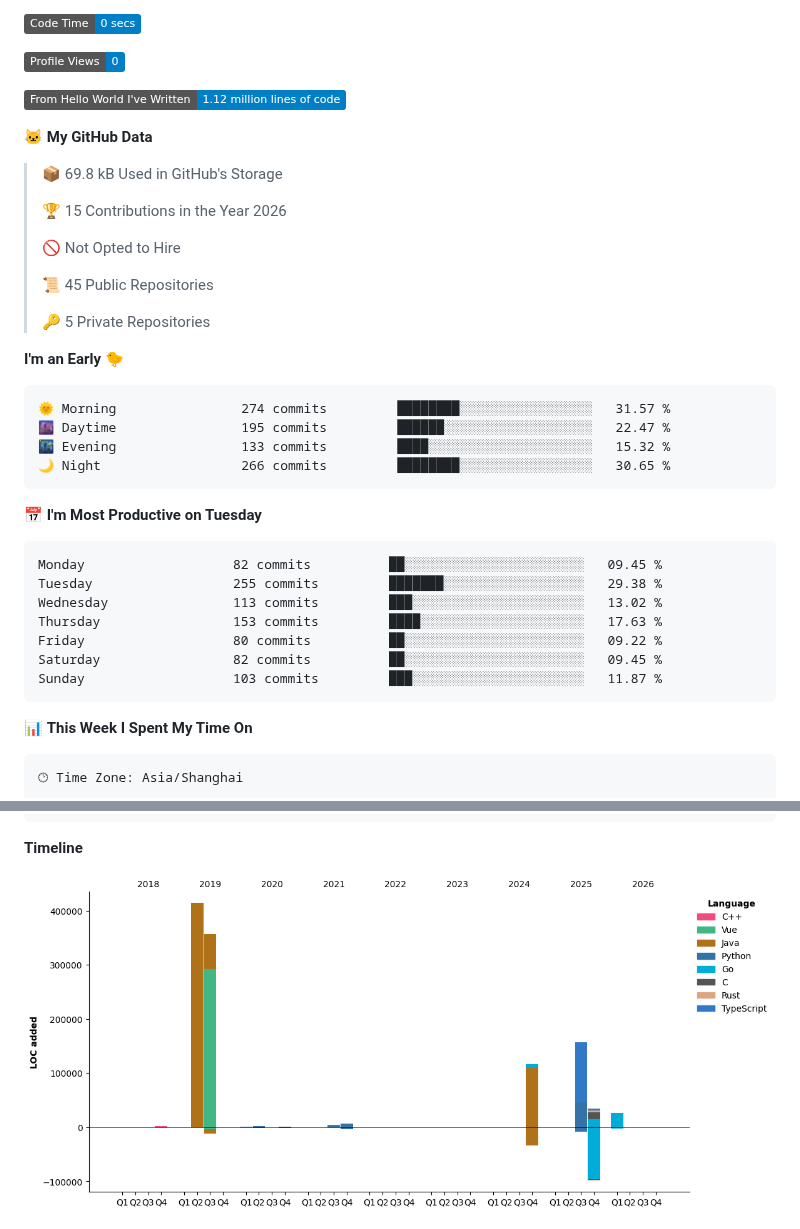
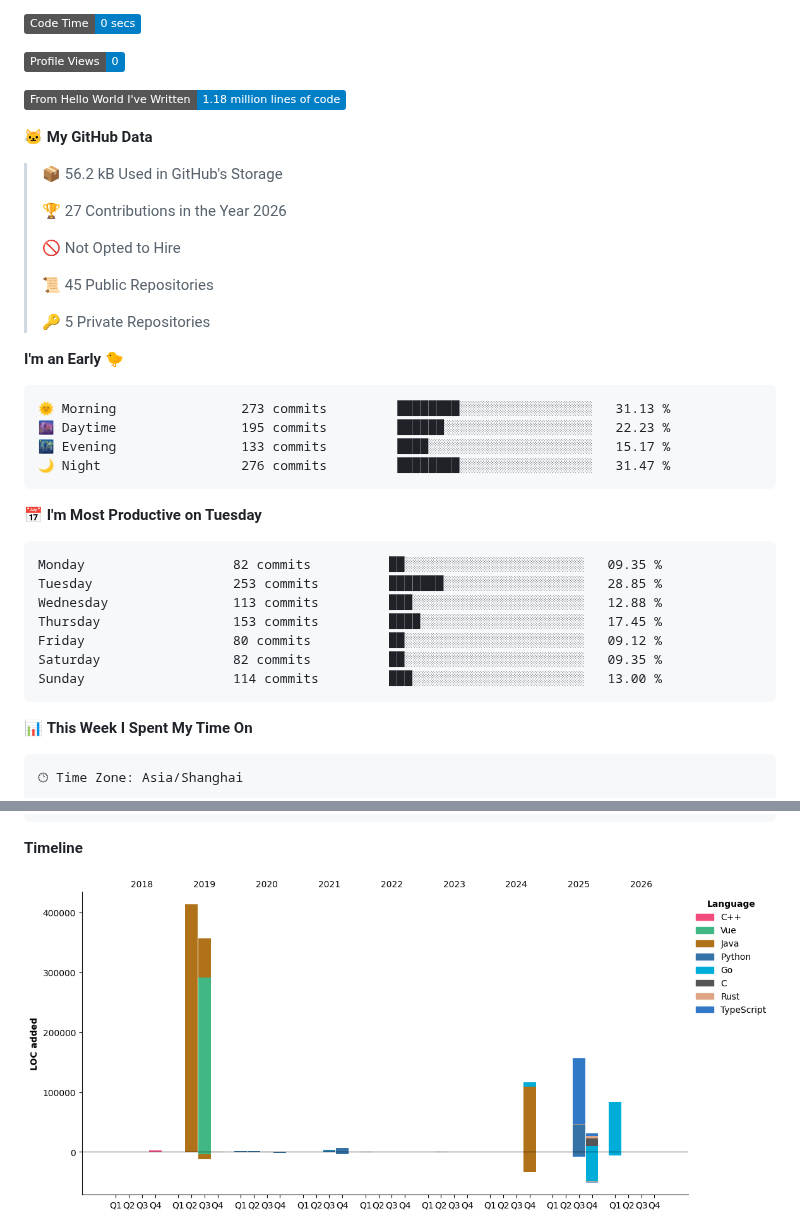
Before and after one commit to souloss/souloss, a Markdown page: README.md, 2 parts joined by grey strips. Rendered like a GitHub page; pictures changed too: assets/bar_graph.png; badges without logos.

Commit message:
Updated with Dev Metrics

````diff
--- a/README.md
+++ b/README.md
@@ -3,13 +3,13 @@
 
 ![Profile Views](http://img.shields.io/badge/Profile%20Views-0-blue?style=flat)
 
-![Lines of code](https://img.shields.io/badge/From%20Hello%20World%20I%27ve%20Written-1.12%20million%20lines%20of%20code-blue?style=flat)
+![Lines of code](https://img.shields.io/badge/From%20Hello%20World%20I%27ve%20Written-1.18%20million%20lines%20of%20code-blue?style=flat)
 
 **🐱 My GitHub Data**
 
-> 📦 69.8 kB Used in GitHub's Storage
+> 📦 56.2 kB Used in GitHub's Storage
  >
-> 🏆 15 Contributions in the Year 2026
+> 🏆 27 Contributions in the Year 2026
  >
 > 🚫 Not Opted to Hire
  >
@@ -20,21 +20,21 @@
 **I'm an Early 🐤**
 
 ```text
-🌞 Morning                274 commits         ████████░░░░░░░░░░░░░░░░░   31.57 %
-🌆 Daytime                195 commits         ██████░░░░░░░░░░░░░░░░░░░   22.47 %
-🌃 Evening                133 commits         ████░░░░░░░░░░░░░░░░░░░░░   15.32 %
-🌙 Night                  266 commits         ████████░░░░░░░░░░░░░░░░░   30.65 %
+🌞 Morning                273 commits         ████████░░░░░░░░░░░░░░░░░   31.13 %
+🌆 Daytime                195 commits         ██████░░░░░░░░░░░░░░░░░░░   22.23 %
+🌃 Evening                133 commits         ████░░░░░░░░░░░░░░░░░░░░░   15.17 %
+🌙 Night                  276 commits         ████████░░░░░░░░░░░░░░░░░   31.47 %
 ```
 📅 **I'm Most Productive on Tuesday**
 
 ```text
-Monday                   82 commits          ██░░░░░░░░░░░░░░░░░░░░░░░   09.45 %
-Tuesday                  255 commits         ███████░░░░░░░░░░░░░░░░░░   29.38 %
-Wednesday                113 commits         ███░░░░░░░░░░░░░░░░░░░░░░   13.02 %
-Thursday                 153 commits         ████░░░░░░░░░░░░░░░░░░░░░   17.63 %
-Friday                   80 commits          ██░░░░░░░░░░░░░░░░░░░░░░░   09.22 %
-Saturday                 82 commits          ██░░░░░░░░░░░░░░░░░░░░░░░   09.45 %
-Sunday                   103 commits         ███░░░░░░░░░░░░░░░░░░░░░░   11.87 %
+Monday                   82 commits          ██░░░░░░░░░░░░░░░░░░░░░░░   09.35 %
+Tuesday                  253 commits         ███████░░░░░░░░░░░░░░░░░░   28.85 %
+Wednesday                113 commits         ███░░░░░░░░░░░░░░░░░░░░░░   12.88 %
+Thursday                 153 commits         ████░░░░░░░░░░░░░░░░░░░░░   17.45 %
+Friday                   80 commits          ██░░░░░░░░░░░░░░░░░░░░░░░   09.12 %
+Saturday                 82 commits          ██░░░░░░░░░░░░░░░░░░░░░░░   09.35 %
+Sunday                   114 commits         ███░░░░░░░░░░░░░░░░░░░░░░   13.00 %
 ```
 
 
````
Also changed, not shown: other parts of README.md (+1 -1 lines).
